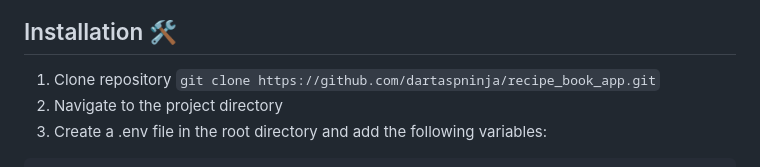
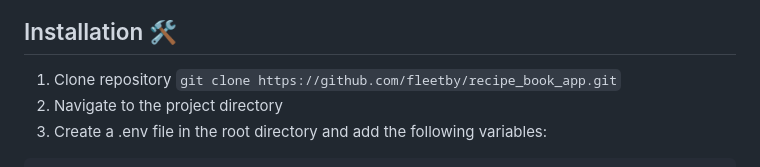
Before and after one commit to fleetby/recipe_book_app, a Markdown page: README.md, the part around the change. GitHub-like rendering.

````diff
--- a/README.md
+++ b/README.md
@@ -59,7 +59,7 @@ WorldRecipes is a mobile application that allows users to create, browse, save,
 </div>
 
 ## Installation :hammer_and_wrench:
-1. Clone repository `git clone https://github.com/dartaspninja/recipe_book_app.git`
+1. Clone repository `git clone https://github.com/fleetby/recipe_book_app.git`
 2. Navigate to the project directory
 3. Create a .env file in the root directory and add the following variables:
 ```shell
````
